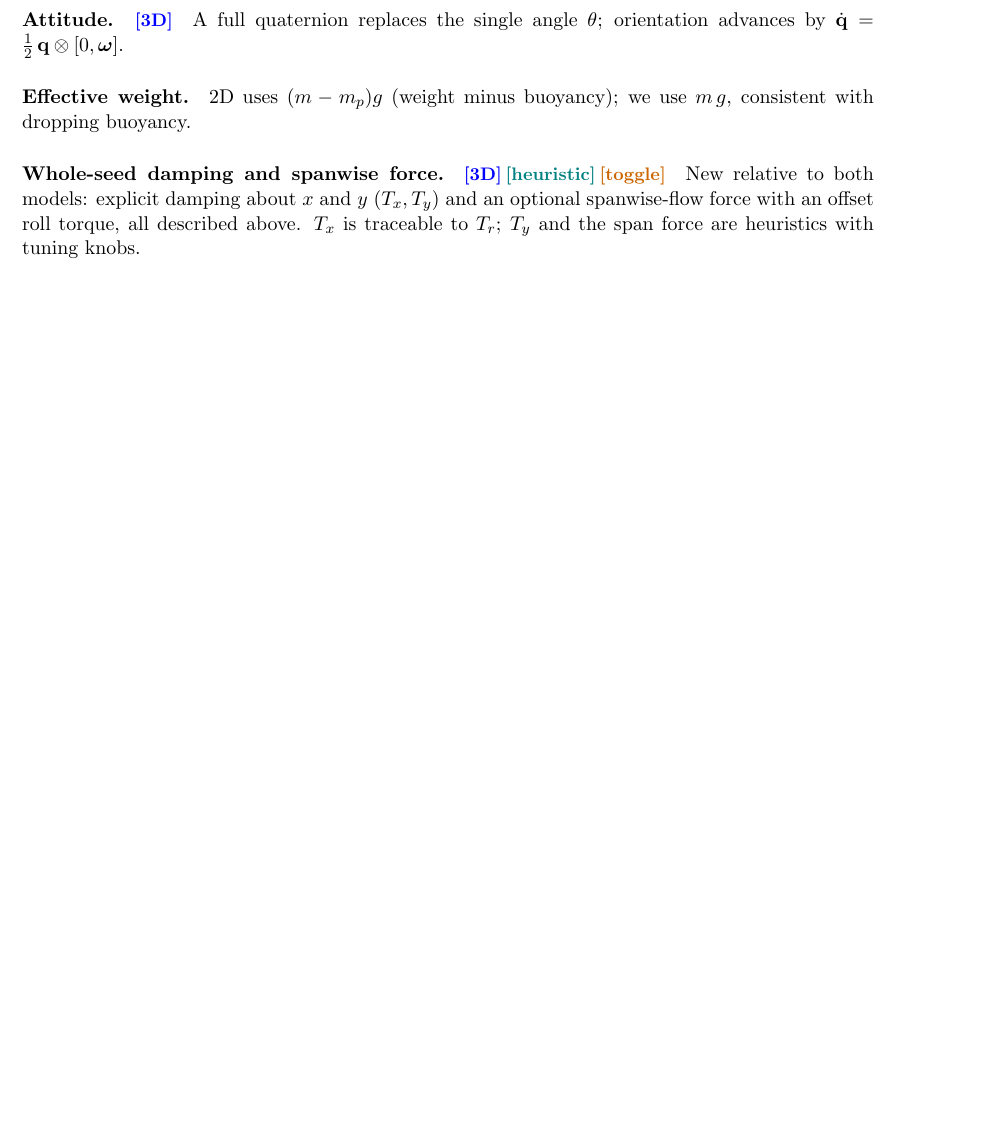
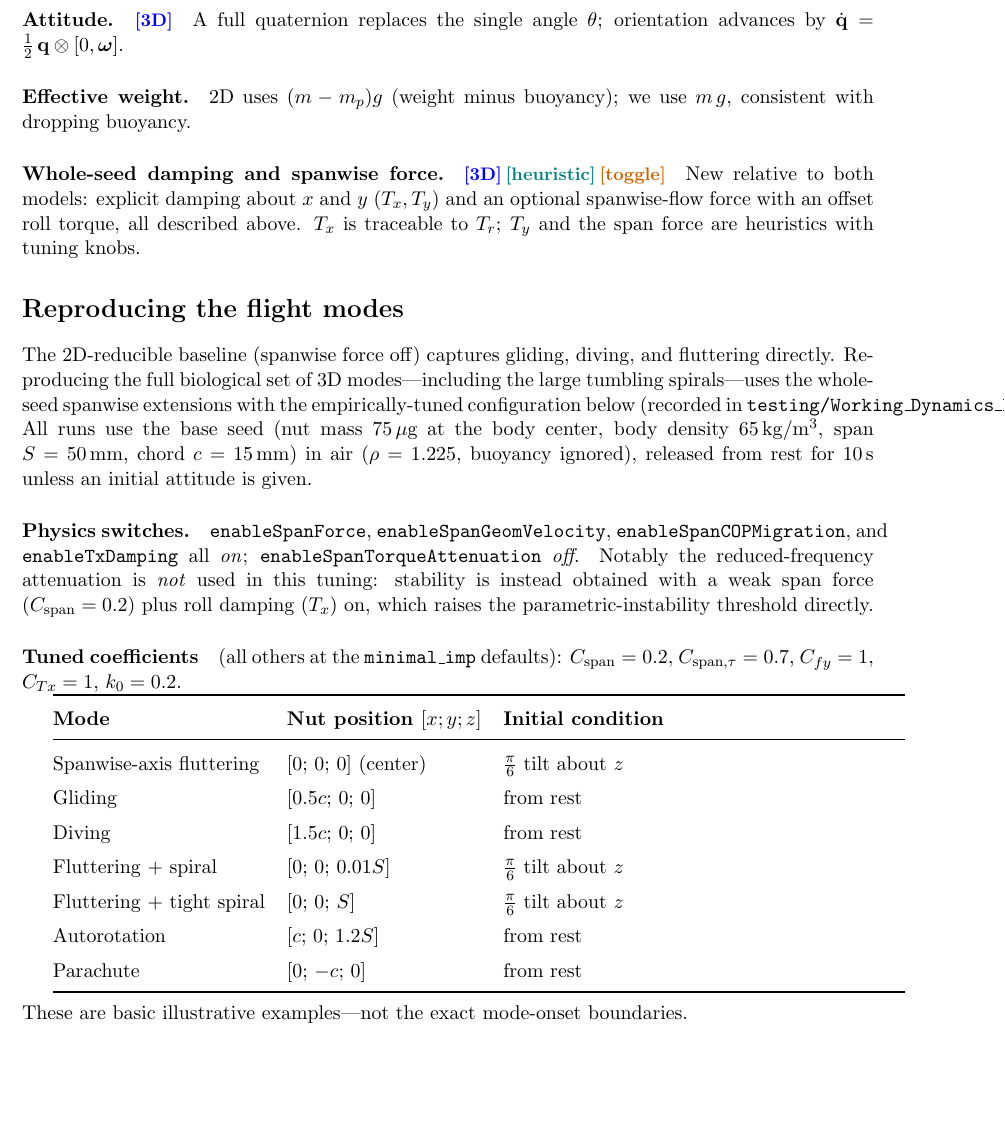
Before and after one commit to yohancsx/6DOF-Seed-Dynamics, a LaTeX document (derivations/seed6DOF_physics.tex): part of page 7 of 8, cut so that both start at the same text, the shorter picture padded with empty space. Compiled offline with pdfLaTeX.

Commit message:
Updates to latex

```diff
--- a/derivations/seed6DOF_physics.tex
+++ b/derivations/seed6DOF_physics.tex
@@ -341,6 +341,42 @@ both models: explicit damping about $x$ and $y$ ($T_x,T_y$) and an optional span
 force with an offset roll torque, all described above. $T_x$ is traceable to $T_r$; $T_y$
 and the span force are heuristics with tuning knobs.
 
+\section*{Reproducing the flight modes}
+The 2D-reducible baseline (spanwise force off) captures gliding, diving, and fluttering
+directly. Reproducing the full biological set of 3D modes---including the large tumbling
+spirals---uses the whole-seed spanwise extensions with the empirically-tuned configuration
+below (recorded in \texttt{testing/Working\_Dynamics\_Inputs}). All runs use the base seed
+(nut mass $75\,\mu$g at the body center, body density $65\,\mathrm{kg/m^3}$, span $S=50$\,mm,
+chord $c=15$\,mm) in air ($\rho=1.225$, buoyancy ignored), released from rest for $10$\,s
+unless an initial attitude is given.
+
+\paragraph{Physics switches.} \texttt{enableSpanForce}, \texttt{enableSpanGeomVelocity},
+\texttt{enableSpanCOPMigration}, and \texttt{enableTxDamping} all \emph{on};
+\texttt{enableSpanTorqueAttenuation} \emph{off}. Notably the reduced-frequency attenuation is
+\emph{not} used in this tuning: stability is instead obtained with a weak span force
+($C_{\text{span}}=0.2$) plus roll damping ($T_x$) on, which raises the parametric-instability
+threshold directly.
+
+\paragraph{Tuned coefficients} (all others at the \texttt{minimal\_imp} defaults):
+$C_{\text{span}}=0.2$, $C_{\text{span,}\tau}=0.7$, $C_{fy}=1$, $C_{Tx}=1$, $k_0=0.2$.
+
+\begin{tabularx}{\textwidth}{@{} l l L @{}}
+\toprule
+\textbf{Mode} & \textbf{Nut position $[x;y;z]$} & \textbf{Initial condition} \\
+\midrule
+Spanwise-axis fluttering   & $[0;\,0;\,0]$ (center) & $\tfrac\pi6$ tilt about $z$ \\
+Gliding                    & $[0.5c;\,0;\,0]$       & from rest \\
+Diving                     & $[1.5c;\,0;\,0]$       & from rest \\
+Fluttering $+$ spiral      & $[0;\,0;\,0.01S]$      & $\tfrac\pi6$ tilt about $z$ \\
+Fluttering $+$ tight spiral& $[0;\,0;\,S]$          & $\tfrac\pi6$ tilt about $z$ \\
+Autorotation               & $[c;\,0;\,1.2S]$       & from rest \\
+Parachute                  & $[0;\,-c;\,0]$         & from rest \\
+\bottomrule
+\end{tabularx}
+
+\medskip
+\noindent These are basic illustrative examples---not the exact mode-onset boundaries.
+
 \section*{Where it fits in the implementation}
 Functions live under \texttt{physics/} with sub-folders \texttt{aero/}, \texttt{mass/}, and
 \texttt{helpers/}.
```
Also changed, not shown: README.md, derivations/seed6DOF_physics.pdf (added), 2 other files.
